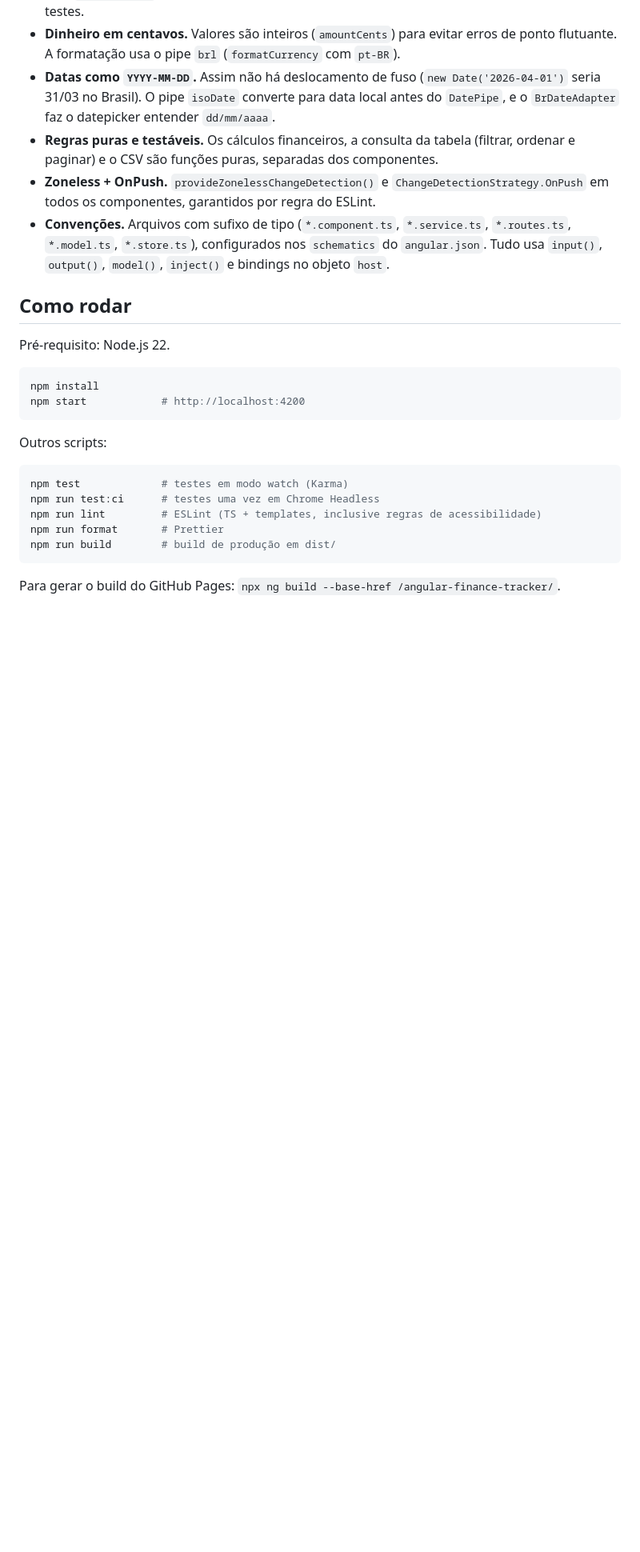
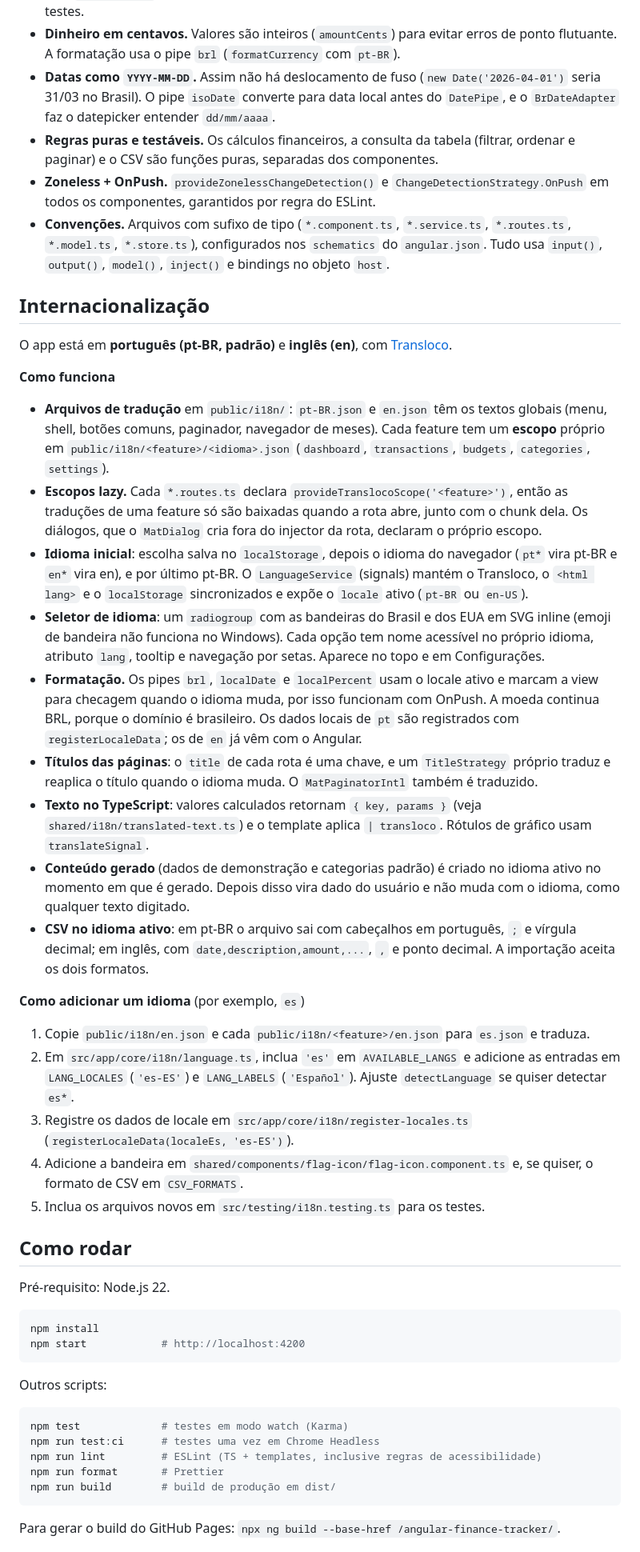
Before and after one commit to BrunoICosta/angular-finance-tracker, a Markdown page: README.md, the part around one of its changes. Shown at 80% size. GitHub-like rendering; blank space fills up the shorter version.

```diff
--- a/README.md
+++ b/README.md
@@ -63,6 +68,31 @@ src/app/
 - **Regras puras e testáveis.** Os cálculos financeiros, a consulta da tabela (filtrar, ordenar e paginar) e o CSV são funções puras, separadas dos componentes.
 - **Zoneless + OnPush.** `provideZonelessChangeDetection()` e `ChangeDetectionStrategy.OnPush` em todos os componentes, garantidos por regra do ESLint.
 - **Convenções.** Arquivos com sufixo de tipo (`*.component.ts`, `*.service.ts`, `*.routes.ts`, `*.model.ts`, `*.store.ts`), configurados nos `schematics` do `angular.json`. Tudo usa `input()`, `output()`, `model()`, `inject()` e bindings no objeto `host`.
+
+
+## Internacionalização
+
+O app está em **português (pt-BR, padrão)** e **inglês (en)**, com [Transloco](https://jsverse.gitbook.io/transloco).
+
+**Como funciona**
+
+- **Arquivos de tradução** em `public/i18n/`: `pt-BR.json` e `en.json` têm os textos globais (menu, shell, botões comuns, paginador, navegador de meses). Cada feature tem um **escopo** próprio em `public/i18n/<feature>/<idioma>.json` (`dashboard`, `transactions`, `budgets`, `categories`, `settings`).
+- **Escopos lazy.** Cada `*.routes.ts` declara `provideTranslocoScope('<feature>')`, então as traduções de uma feature só são baixadas quando a rota abre, junto com o chunk dela. Os diálogos, que o `MatDialog` cria fora do injector da rota, declaram o próprio escopo.
+- **Idioma inicial**: escolha salva no `localStorage`, depois o idioma do navegador (`pt*` vira pt-BR e `en*` vira en), e por último pt-BR. O `LanguageService` (signals) mantém o Transloco, o `<html lang>` e o `localStorage` sincronizados e expõe o `locale` ativo (`pt-BR` ou `en-US`).
+- **Seletor de idioma**: um `radiogroup` com as bandeiras do Brasil e dos EUA em SVG inline (emoji de bandeira não funciona no Windows). Cada opção tem nome acessível no próprio idioma, atributo `lang`, tooltip e navegação por setas. Aparece no topo e em Configurações.
+- **Formatação.** Os pipes `brl`, `localDate` e `localPercent` usam o locale ativo e marcam a view para checagem quando o idioma muda, por isso funcionam com OnPush. A moeda continua BRL, porque o domínio é brasileiro. Os dados locais de `pt` são registrados com `registerLocaleData`; os de `en` já vêm com o Angular.
+- **Títulos das páginas**: o `title` de cada rota é uma chave, e um `TitleStrategy` próprio traduz e reaplica o título quando o idioma muda. O `MatPaginatorIntl` também é traduzido.
+- **Texto no TypeScript**: valores calculados retornam `{ key, params }` (veja `shared/i18n/translated-text.ts`) e o template aplica `| transloco`. Rótulos de gráfico usam `translateSignal`.
+- **Conteúdo gerado** (dados de demonstração e categorias padrão) é criado no idioma ativo no momento em que é gerado. Depois disso vira dado do usuário e não muda com o idioma, como qualquer texto digitado.
+- **CSV no idioma ativo**: em pt-BR o arquivo sai com cabeçalhos em português, `;` e vírgula decimal; em inglês, com `date,description,amount,...`, `,` e ponto decimal. A importação aceita os dois formatos.
+
+**Como adicionar um idioma** (por exemplo, `es`)
+
+1. Copie `public/i18n/en.json` e cada `public/i18n/<feature>/en.json` para `es.json` e traduza.
+2. Em `src/app/core/i18n/language.ts`, inclua `'es'` em `AVAILABLE_LANGS` e adicione as entradas em `LANG_LOCALES` (`'es-ES'`) e `LANG_LABELS` (`'Español'`). Ajuste `detectLanguage` se quiser detectar `es*`.
+3. Registre os dados de locale em `src/app/core/i18n/register-locales.ts` (`registerLocaleData(localeEs, 'es-ES')`).
+4. Adicione a bandeira em `shared/components/flag-icon/flag-icon.component.ts` e, se quiser, o formato de CSV em `CSV_FORMATS`.
+5. Inclua os arquivos novos em `src/testing/i18n.testing.ts` para os testes.
 
 ## Como rodar
 
```
Also changed, not shown: other parts of README.md (+7 -1 lines), README.en.md (added, +46 -0 lines), docs/screenshot.png, 1 other file.
